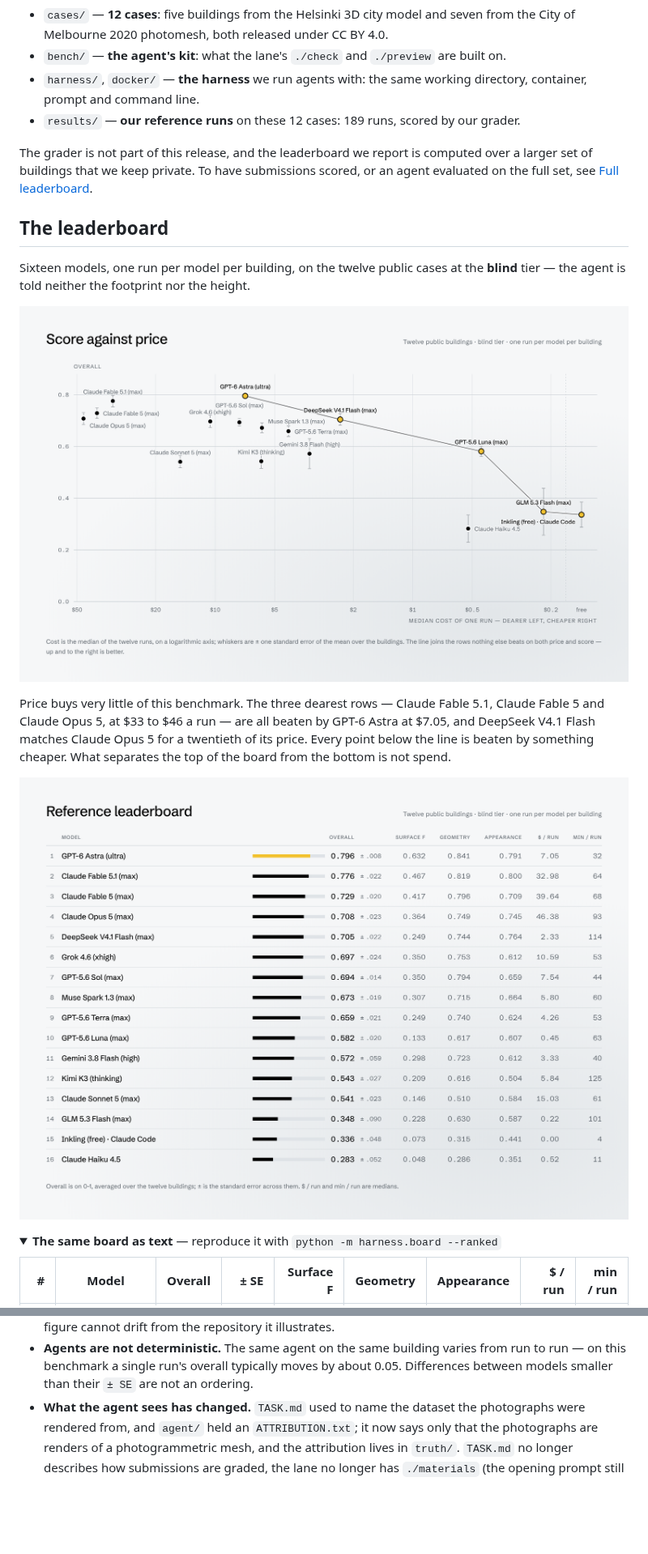
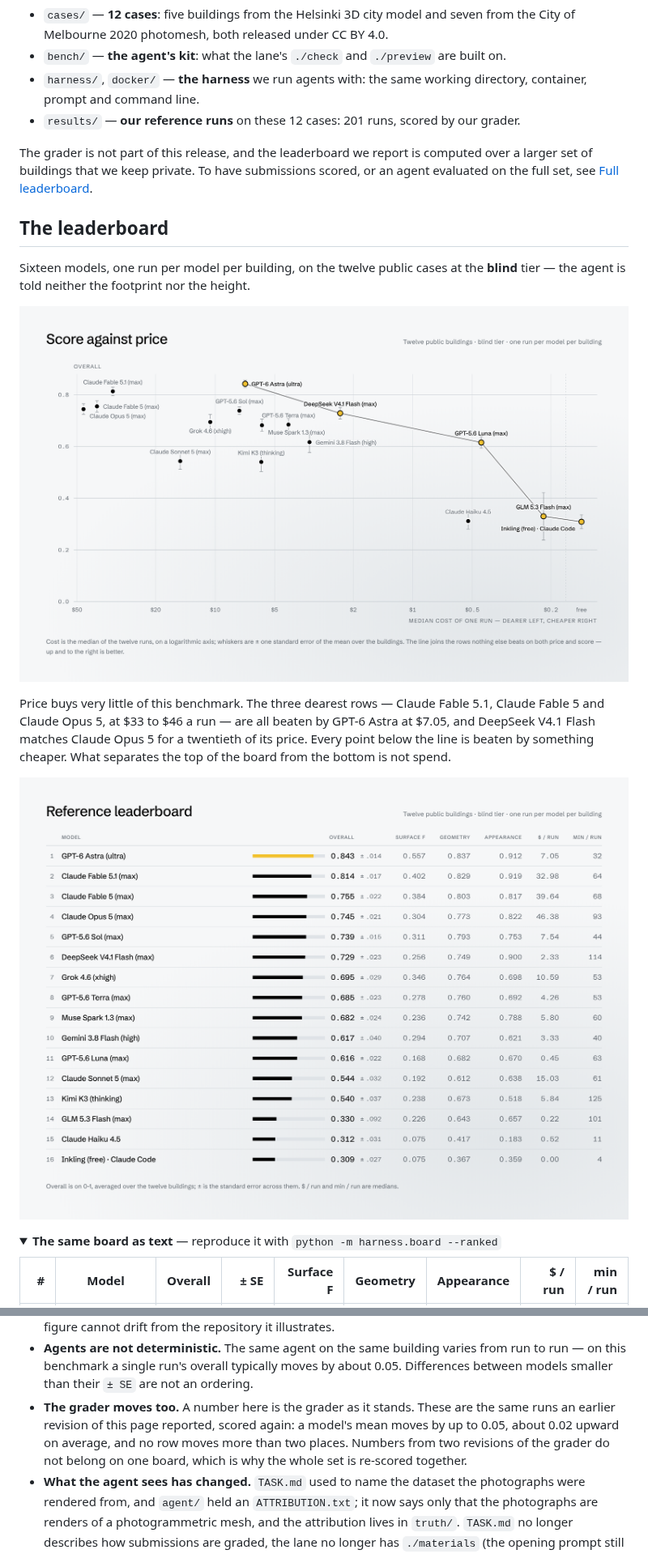
Before and after one commit to enactra-ai/building-bench, a Markdown page: README.md, 2 parts joined by grey strips. Shown at 81% size. GitHub-like rendering; pictures changed too: docs/assets/leaderboard-light.png, docs/assets/price-light.png; folded sections open; blank space fills up the shorter version.

```diff
--- a/README.md
+++ b/README.md
@@ -31,7 +31,7 @@ This repository is the open part of the benchmark:
   are built on.
 - `harness/`, `docker/` — **the harness** we run agents with: the same working
   directory, container, prompt and command line.
-- `results/` — **our reference runs** on these 12 cases: 189 runs, scored by
+- `results/` — **our reference runs** on these 12 cases: 201 runs, scored by
   our grader.
 
 The grader is not part of this release, and the leaderboard we report is
@@ -251,6 +254,11 @@ What every reference run had, and what `harness/` reproduces:
   from run to run — on this benchmark a single run's overall typically moves by
   about 0.05. Differences between models smaller than their `± SE` are not an
   ordering.
+- **The grader moves too.** A number here is the grader as it stands. These are
+  the same runs an earlier revision of this page reported, scored again: a
+  model's mean moves by up to 0.05, about 0.02 upward on average, and no row
+  moves more than two places. Numbers from two revisions of the grader do not
+  belong on one board, which is why the whole set is re-scored together.
 - **What the agent sees has changed.** `TASK.md` used to name the dataset the
   photographs were rendered from, and `agent/` held an `ATTRIBUTION.txt`; it now
   says only that the photographs are renders of a photogrammetric mesh, and the
```
Also changed, not shown: other parts of README.md (+22 -19 lines), docs/assets/leaderboard-dark.png, docs/assets/price-dark.png, 1 other file.
